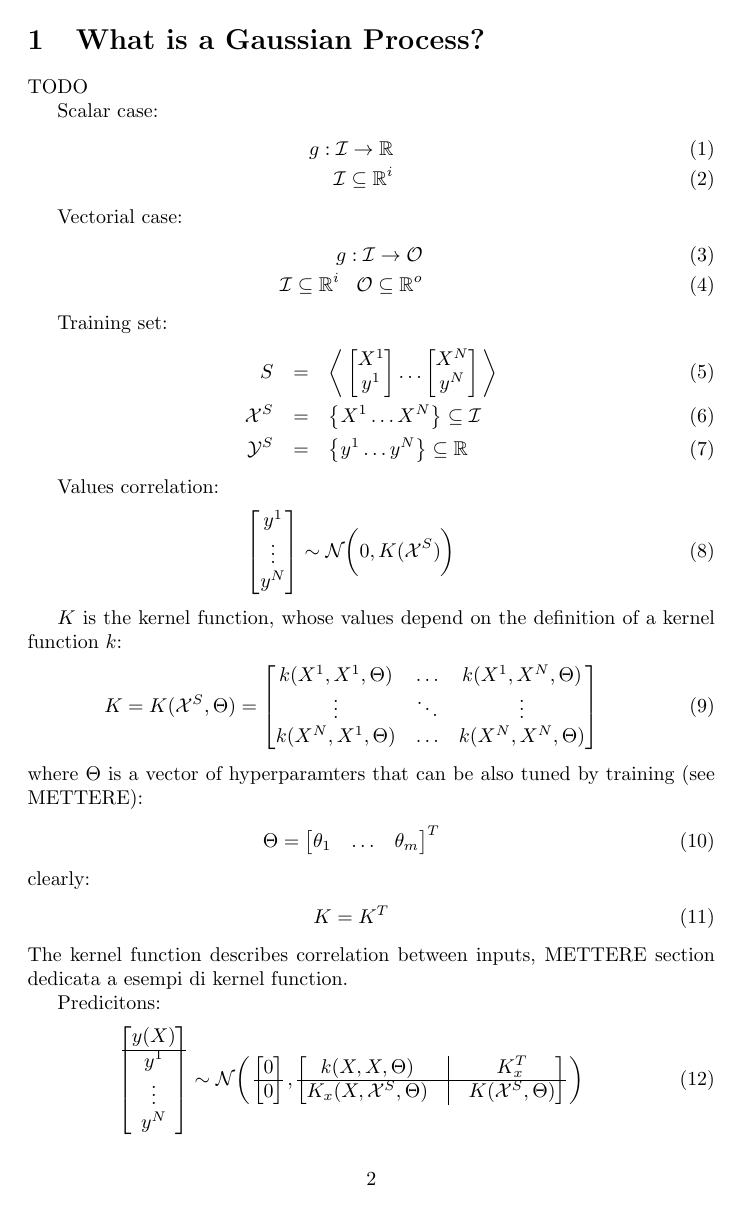
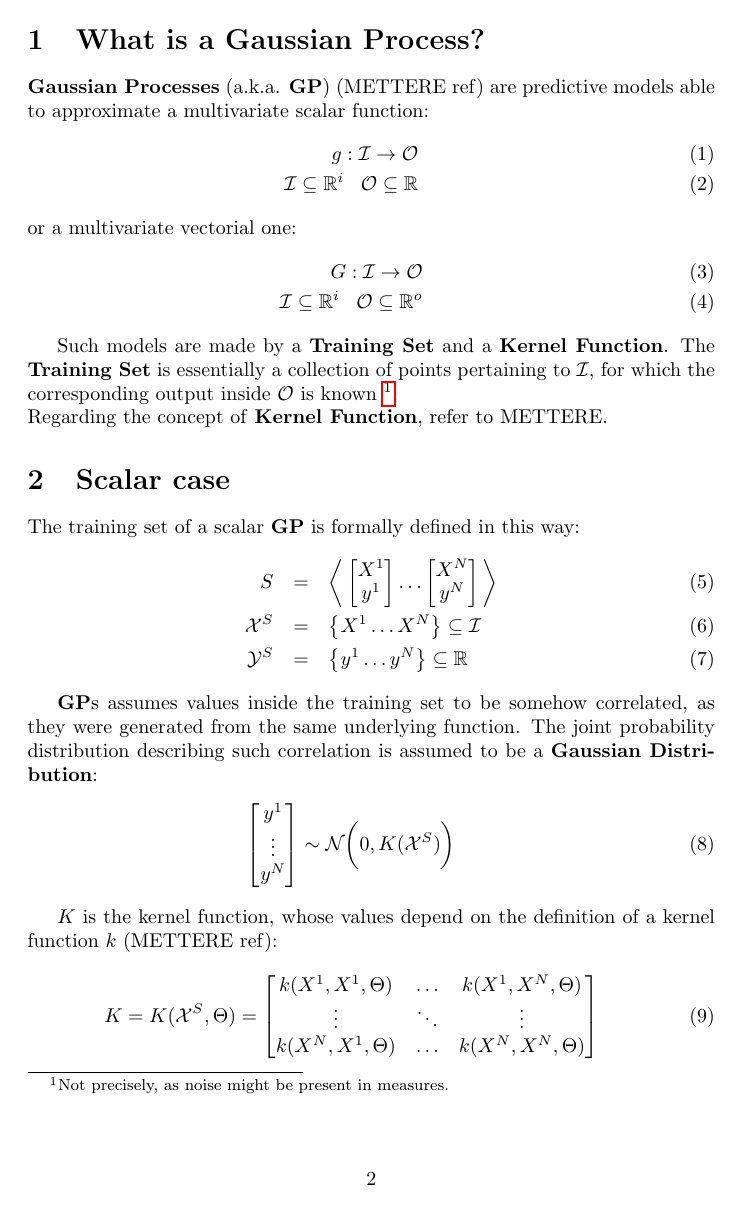
Before and after one commit to andreacasalino/GaussianProcesses, a LaTeX document (doc/Gaussian_Process.tex): page 2 of 5 before the commit and page 2 of 6 after it. Compiled offline with pdfLaTeX.

Commit message:
documenting

```diff
--- a/doc/Gaussian_Process.tex
+++ b/doc/Gaussian_Process.tex
@@ -14,21 +14,25 @@
 \newpage
 \section{What is a Gaussian Process?}
 
-TODO
-
-Scalar case:
-\begin{eqnarray}
-g : \mathcal{I} \rightarrow \mathbb{R} \\
-\mathcal{I} \subseteq \mathbb{R}^i
-\end{eqnarray}
-
-Vectorial case:
+\textbf{Gaussian Processes} (a.k.a. \textbf{GP}) (METTERE ref) are predictive models able to approximate a multivariate scalar function:
 \begin{eqnarray}
 g : \mathcal{I} \rightarrow \mathcal{O} \\
+\mathcal{I} \subseteq \mathbb{R}^i \,\,\,\,\, \mathcal{O} \subseteq \mathbb{R}
+\end{eqnarray}
+or a  multivariate vectorial one:
+\begin{eqnarray}
+G : \mathcal{I} \rightarrow \mathcal{O} \\
 \mathcal{I} \subseteq \mathbb{R}^i \,\,\,\,\, \mathcal{O} \subseteq \mathbb{R}^o
 \end{eqnarray}
 
-Training set:
+Such models are made by a \textbf{Training Set} and a \textbf{Kernel Function}.
+The \textbf{Training Set} is essentially a collection of points pertaining to $\mathcal{I}$, for which the corresponding output inside $\mathcal{O}$ is known \footnote{Not precisely, as noise might be present in measures.}.
+\\
+Regarding the concept of \textbf{Kernel Function}, refer to METTERE.
+
+\section{Scalar case}
+
+The training set of a scalar \textbf{GP} is formally defined in this way:
 \begin{eqnarray}
 S &=&
 \bigg \langle
@@ -40,7 +44,8 @@ S &=&
 \mathcal{Y}^S &=& \big \lbrace y^1 \hdots y^N \big \rbrace \subseteq \mathbb{R}
 \end{eqnarray}
 
-Values correlation:
+\textbf{GP}s assumes values inside the training set to be somehow correlated, as they were generated from the same underlying function.
+The joint probability distribution describing such correlation is assumed to be a \textbf{Gaussian Distribution}:
 \begin{eqnarray}
 \begin{bmatrix} y^1 \\ \vdots \\ y^N \end{bmatrix} \sim \mathcal{N}
 \bigg (
@@ -48,7 +53,7 @@ Values correlation:
 \bigg )
 \end{eqnarray}
 
-$K$ is the kernel function, whose values depend on the definition of a kernel function $k$:
+$K$ is the kernel function, whose values depend on the definition of a kernel function $k$ (METTERE ref):
 \begin{eqnarray}
 K = K(\mathcal{X}^S, \Theta) = \begin{bmatrix}
 k(X^1, X^1, \Theta) & \hdots & k(X^1, X^N, \Theta) \\
@@ -56,7 +61,7 @@ k(X^1, X^1, \Theta) & \hdots & k(X^1, X^N, \Theta) \\
 k(X^N, X^1, \Theta) & \hdots & k(X^N, X^N, \Theta) \\
 \end{bmatrix}
 \end{eqnarray}
-where $\Theta$ is a vector of hyperparamters that can be also tuned by training (see METTERE):
+where $\Theta$ is a vector of hyperparamters that can be also tuned by training (see METTERE) the model over a specific training set:
 \begin{eqnarray}
 \Theta = \begin{bmatrix} \theta_1 & \hdots & \theta_m \end{bmatrix} ^ T
 \end{eqnarray}
@@ -64,9 +69,10 @@ clearly:
 \begin{eqnarray}
 K = K^T
 \end{eqnarray}
-The kernel function describes correlation between inputs, METTERE section dedicata a esempi di kernel function.
 
-Predicitons:
+\subsection{Predictions}
+
+The aim of \textbf{Gp}s is to be able to make predictions about the output value of an input $y(X)$, that is outside the training set. This is done assuming a joint correlation between such point and the ones in the training set:
 \begin{eqnarray}
 \begin{bmatrix} y(X) \\ \hline y^1 \\ \vdots \\ y^N \end{bmatrix} \sim \mathcal{N}
 \bigg (
@@ -158,3 +170,4 @@ Training set vectorial:
+More formally, their training sets is defined in this way:
 \begin{eqnarray}
 S = \bigg \langle
 \begin{bmatrix} X^1 \\ \hline y^1_1 \\ \vdots \\ y^1_o \end{bmatrix}
@@ -219,6 +237,14 @@ eq. (\ref{eq:L_grad}), leading to:
 -\frac{o}{2} Tr \bigg [ K^{-1} \frac{\partial K}{\partial \theta_t} \bigg ]
 +\frac{1}{2} Tr \bigg [ K^{-1} \frac{\partial K}{\partial \theta_t} K^{-1} YY_2 \bigg ]
 \end{eqnarray}
+
+\section{The Kernel function}
+
+The kernel function describes correlation between inputs, METTERE section dedicata a esempi di kernel function.
+
+\subsection{RBF}
+
+TODO and others ...
 
 \appendix
 \section{Trace property}
```
Also changed, not shown: doc/Gaussian_Process.tex (15 more changed lines).
